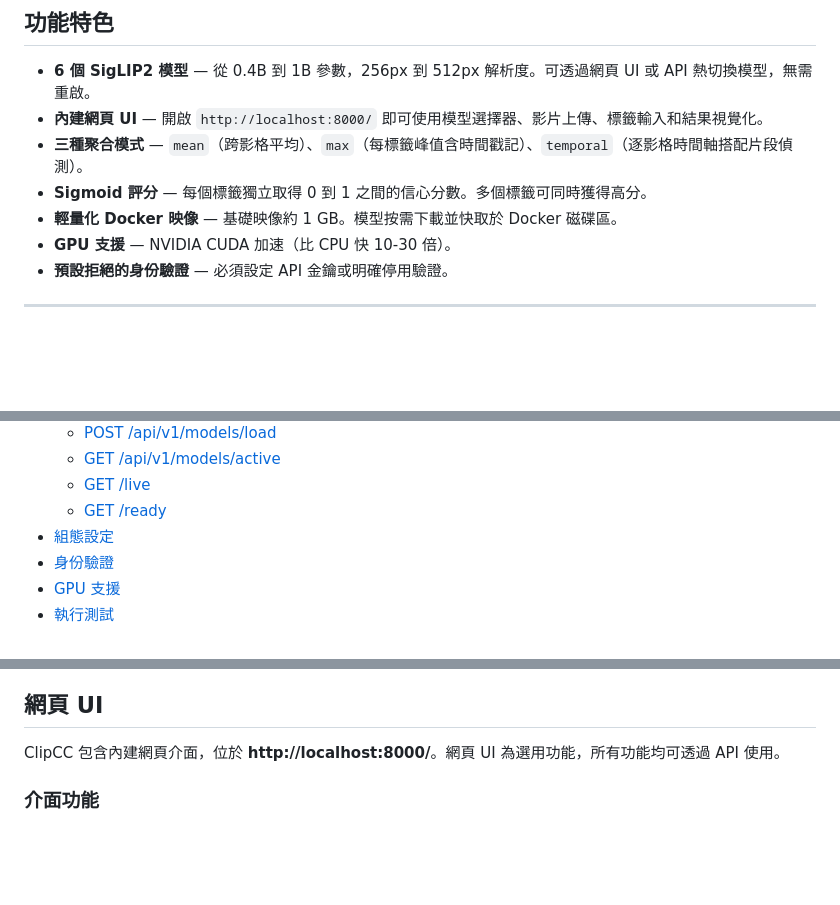
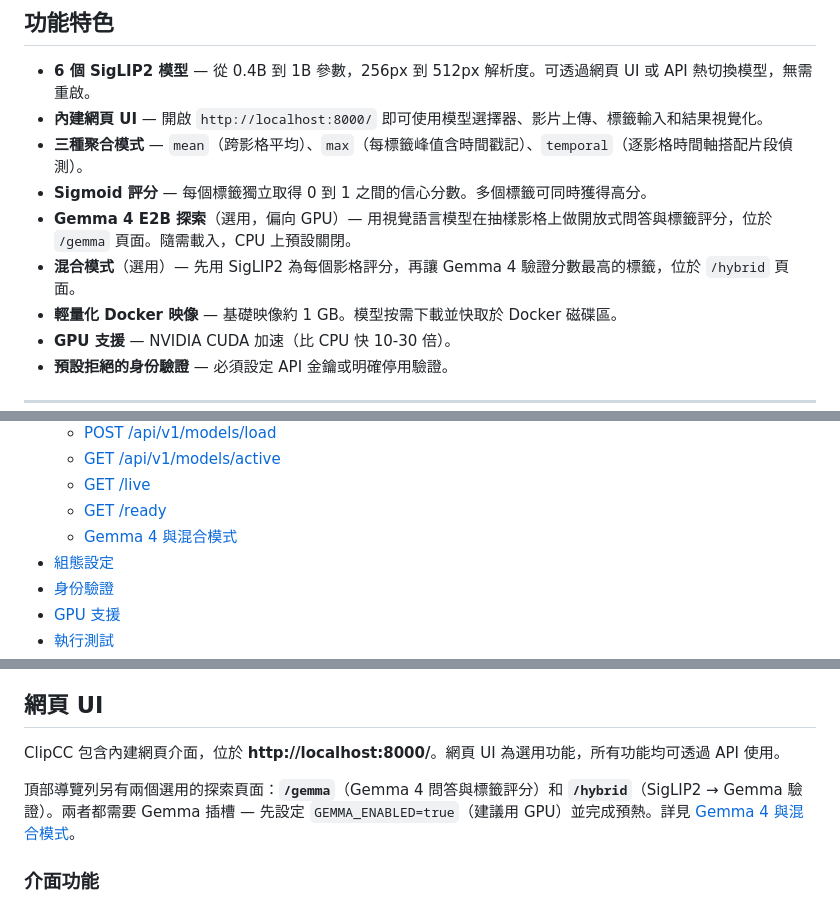
Before and after one commit to austinjeng/clipCC, a Markdown page: README.zh-TW.md, 3 parts joined by grey strips. Rendered like a GitHub page; blank space fills up the shorter version.

```diff
--- a/README.zh-TW.md
+++ b/README.zh-TW.md
@@ -14,6 +14,8 @@
 - **內建網頁 UI** — 開啟 `http://localhost:8000/` 即可使用模型選擇器、影片上傳、標籤輸入和結果視覺化。
 - **三種聚合模式** — `mean`（跨影格平均）、`max`（每標籤峰值含時間戳記）、`temporal`（逐影格時間軸搭配片段偵測）。
 - **Sigmoid 評分** — 每個標籤獨立取得 0 到 1 之間的信心分數。多個標籤可同時獲得高分。
+- **Gemma 4 E2B 探索**（選用，偏向 GPU）— 用視覺語言模型在抽樣影格上做開放式問答與標籤評分，位於 `/gemma` 頁面。隨需載入，CPU 上預設關閉。
+- **混合模式**（選用）— 先用 SigLIP2 為每個影格評分，再讓 Gemma 4 驗證分數最高的標籤，位於 `/hybrid` 頁面。
 - **輕量化 Docker 映像** — 基礎映像約 1 GB。模型按需下載並快取於 Docker 磁碟區。
 - **GPU 支援** — NVIDIA CUDA 加速（比 CPU 快 10-30 倍）。
 - **預設拒絕的身份驗證** — 必須設定 API 金鑰或明確停用驗證。
@@ -35,6 +37,7 @@
   - [GET /api/v1/models/active](#get-apiv1modelsactive)
   - [GET /live](#get-live)
   - [GET /ready](#get-ready)
+  - [Gemma 4 與混合模式](#gemma-4-與混合模式)
 - [組態設定](#組態設定)
 - [身份驗證](#身份驗證)
 - [GPU 支援](#gpu-支援)
@@ -215,6 +218,8 @@ docker compose --profile cpu down
 ## 網頁 UI
 
 ClipCC 包含內建網頁介面，位於 **http://localhost:8000/**。網頁 UI 為選用功能，所有功能均可透過 API 使用。
+
+頂部導覽列另有兩個選用的探索頁面：**`/gemma`**（Gemma 4 問答與標籤評分）和 **`/hybrid`**（SigLIP2 → Gemma 驗證）。兩者都需要 Gemma 插槽 — 先設定 `GEMMA_ENABLED=true`（建議用 GPU）並完成預熱。詳見 [Gemma 4 與混合模式](#gemma-4-與混合模式)。
 
 ### 介面功能
 
```
Also changed, not shown: other parts of README.zh-TW.md (+54 -0 lines).
